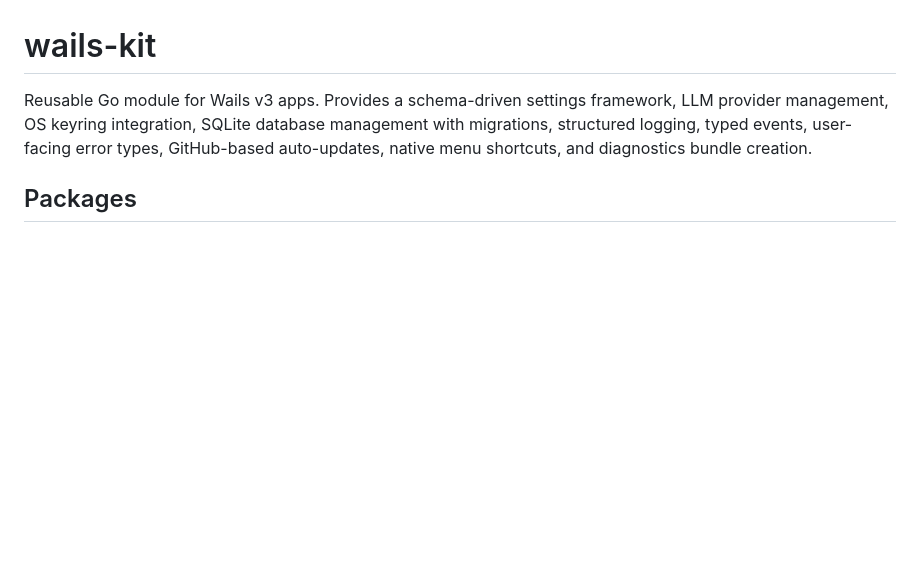
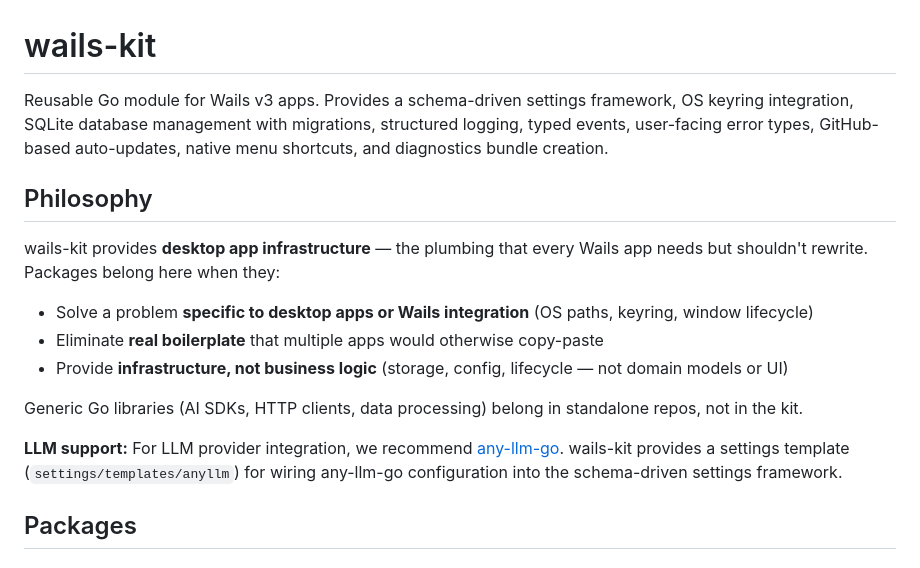
Before and after one commit to jrschumacher/wails-kit, a Markdown page: README.md, the part around the change. Drawn GitHub-style; blank space fills up the shorter version.

```diff
--- a/README.md
+++ b/README.md
@@ -1,6 +1,18 @@
 # wails-kit
 
-Reusable Go module for Wails v3 apps. Provides a schema-driven settings framework, LLM provider management, OS keyring integration, SQLite database management with migrations, structured logging, typed events, user-facing error types, GitHub-based auto-updates, native menu shortcuts, and diagnostics bundle creation.
+Reusable Go module for Wails v3 apps. Provides a schema-driven settings framework, OS keyring integration, SQLite database management with migrations, structured logging, typed events, user-facing error types, GitHub-based auto-updates, native menu shortcuts, and diagnostics bundle creation.
+
+## Philosophy
+
+wails-kit provides **desktop app infrastructure** — the plumbing that every Wails app needs but shouldn't rewrite. Packages belong here when they:
+
+- Solve a problem **specific to desktop apps or Wails integration** (OS paths, keyring, window lifecycle)
+- Eliminate **real boilerplate** that multiple apps would otherwise copy-paste
+- Provide **infrastructure, not business logic** (storage, config, lifecycle — not domain models or UI)
+
+Generic Go libraries (AI SDKs, HTTP clients, data processing) belong in standalone repos, not in the kit.
+
+**LLM support:** For LLM provider integration, we recommend [any-llm-go](https://github.com/mozilla-ai/any-llm-go). wails-kit provides a settings template (`settings/templates/anyllm`) for wiring any-llm-go configuration into the schema-driven settings framework.
 
 ## Packages
 
```
Also changed, not shown: CLAUDE.md (+12 -2 lines).
